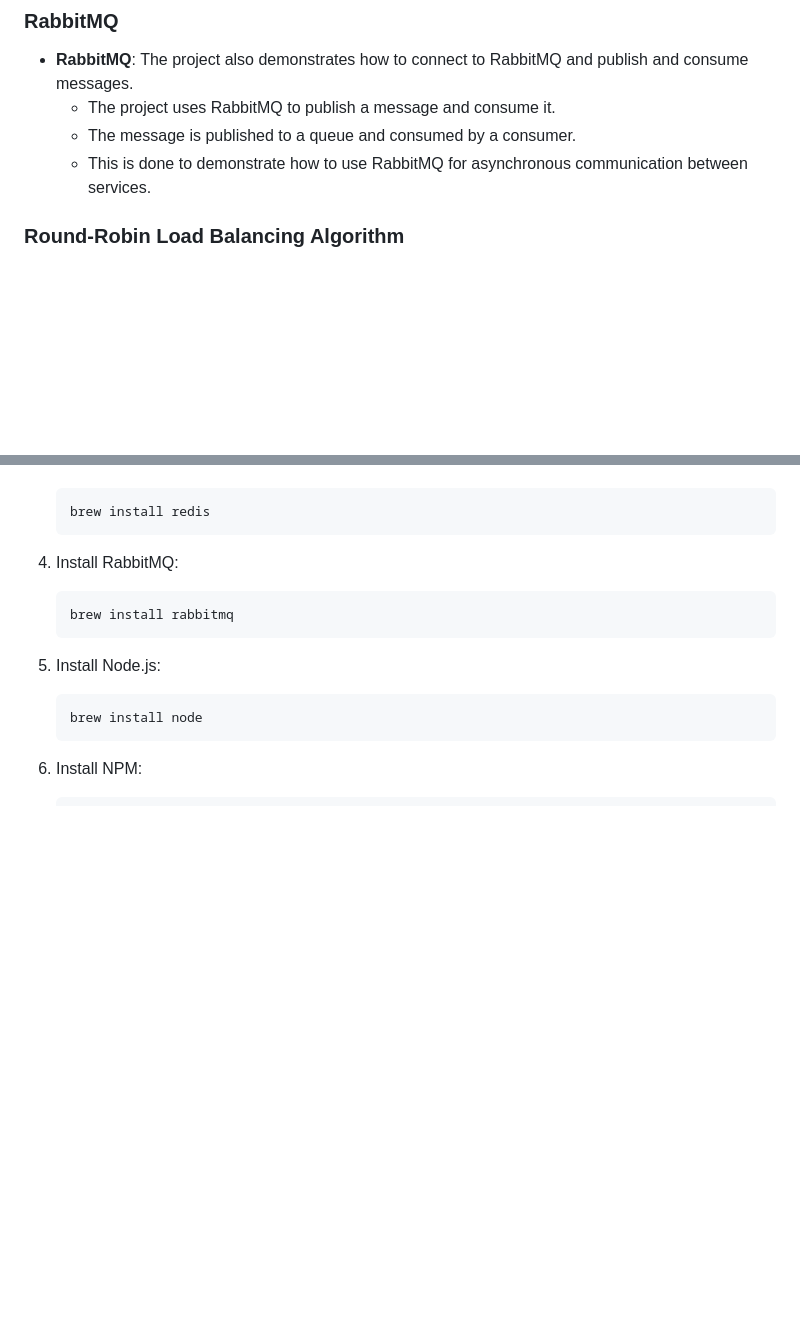
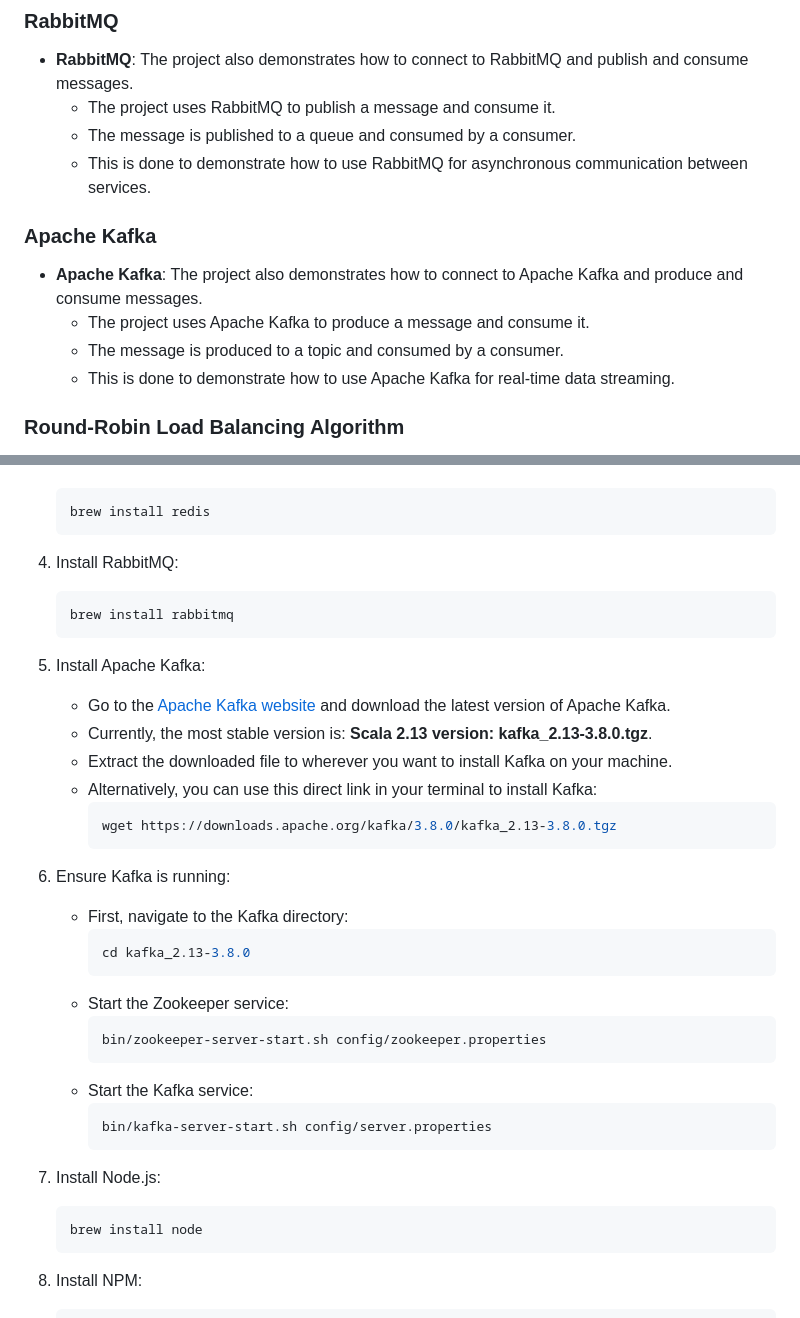
Before and after one commit to hoangsonww/Mongo-Redis-RabbitMQ-ELK-Stack, a Markdown page: README.md, 2 parts joined by grey strips. Rendered like a GitHub page; blank space fills up the shorter version.

````diff
--- a/README.md
+++ b/README.md
@@ -41,6 +41,12 @@ Additionally, the project demonstrates how to use the ELK stack (Elasticsearch,
   - The project uses RabbitMQ to publish a message and consume it.
   - The message is published to a queue and consumed by a consumer.
   - This is done to demonstrate how to use RabbitMQ for asynchronous communication between services.
+
+### Apache Kafka
+- **Apache Kafka**: The project also demonstrates how to connect to Apache Kafka and produce and consume messages.
+  - The project uses Apache Kafka to produce a message and consume it.
+  - The message is produced to a topic and consumed by a consumer.
+  - This is done to demonstrate how to use Apache Kafka for real-time data streaming.
 
 ### Round-Robin Load Balancing Algorithm
 - **Round-Robin Load Balancing Algorithm**: The project also demonstrates how to use Redis to implement round-robin load balancing.
@@ -161,6 +167,29 @@ To **get started**, run the following commands:
     brew install rabbitmq
     ```
 
+5. Install Apache Kafka:
+   - Go to the [Apache Kafka website](https://kafka.apache.org/downloads) and download the latest version of Apache Kafka.
+   - Currently, the most stable version is: **Scala 2.13 version: kafka_2.13-3.8.0.tgz**.
+   - Extract the downloaded file to wherever you want to install Kafka on your machine.
+   - Alternatively, you can use this direct link in your terminal to install Kafka:
+     ```bash
+     wget https://downloads.apache.org/kafka/3.8.0/kafka_2.13-3.8.0.tgz
+     ```
+
+6. Ensure Kafka is running:
+   - First, navigate to the Kafka directory:
+     ```bash
+     cd kafka_2.13-3.8.0
+     ```
+   - Start the Zookeeper service:
+       ```bash
+       bin/zookeeper-server-start.sh config/zookeeper.properties
+       ```
+   - Start the Kafka service:
+       ```bash
+       bin/kafka-server-start.sh config/server.properties
+       ```
+
 5. Install Node.js:
     ```bash
     brew install node
````
